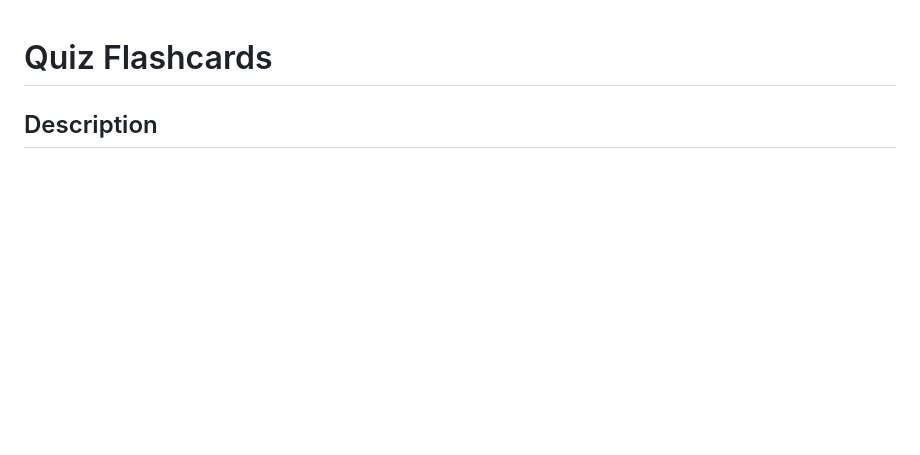
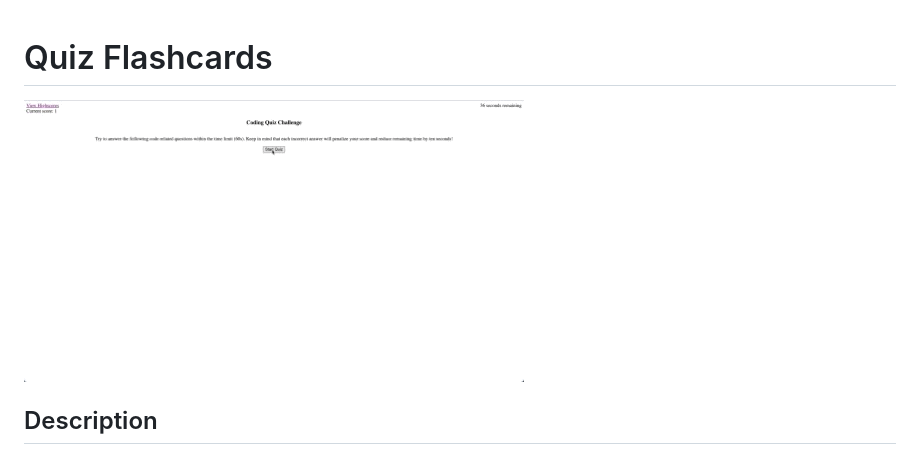
Before and after one commit to richardjhong/quiz-flashcards, a Markdown page: README.md, the part around the change. Rendered like a GitHub page; pictures changed too: assets/images/quiz.gif (added); blank space fills up the shorter version.

Commit message:
using spread operator on createQuiz since repeat sessions otherwise would lose access to answers, adding screen recording gif

```diff
--- a/README.md
+++ b/README.md
@@ -1,4 +1,6 @@
 # Quiz Flashcards
+
+![quiz.gif](./assets/images/quiz.gif)
 
 ## Description
 The app asks a series of 5 question related to JavaScript language knowledge with mulitple choice answers. The player gets a score based on how well he/she does and finally can enter name initials to add to a scoreboard. The game ends when the timer (60 seconds) expires or the player has finished answering all questions. The question order is randomized as are the multiple choice answers to decentivize memorizing of answers.
```
Also changed, not shown: 2 other files.
